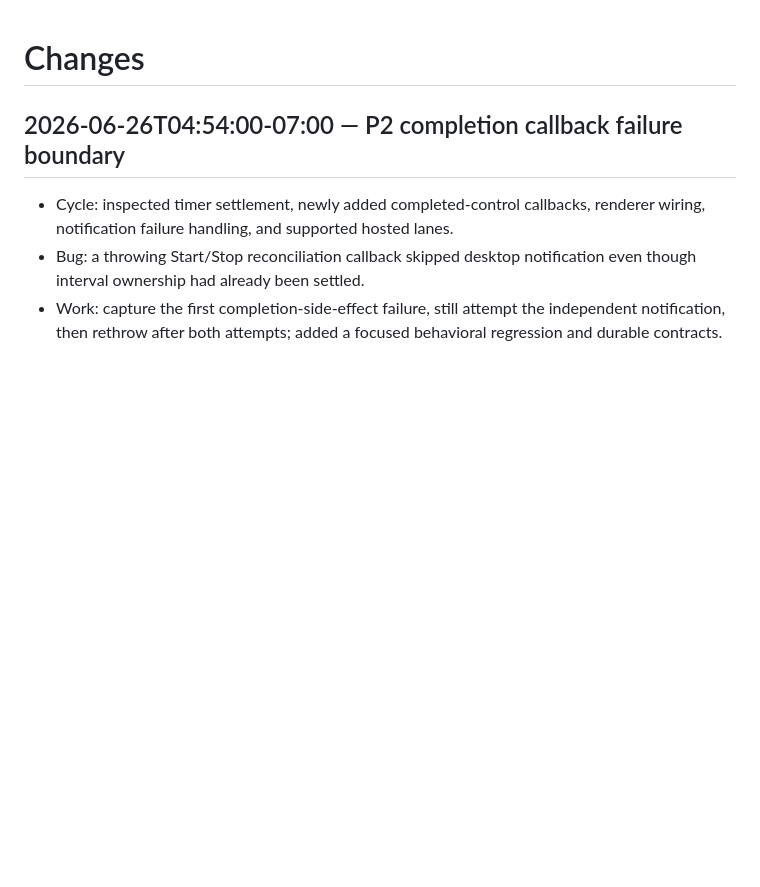
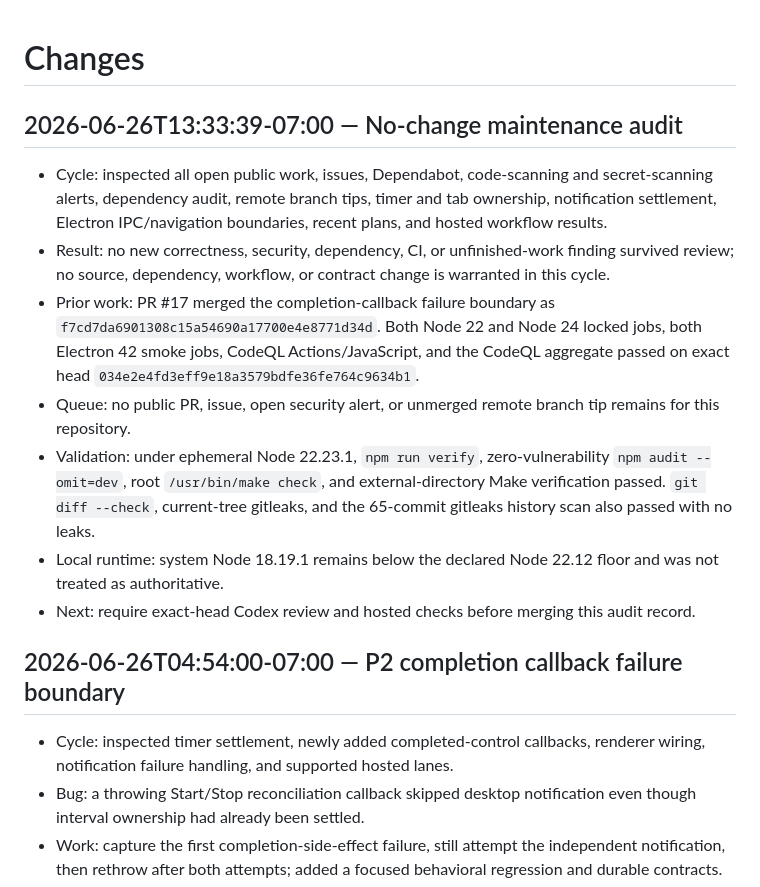
Before and after one commit to garethpaul/pomo, a Markdown page: CHANGES.md, the part around the change. Drawn GitHub-style; blank space fills up the shorter version.

Commit message:
docs: record pomo maintenance audit (#18)

```diff
--- a/CHANGES.md
+++ b/CHANGES.md
@@ -1,4 +1,28 @@
 # Changes
+
+## 2026-06-26T13:33:39-07:00 — No-change maintenance audit
+
+- Cycle: inspected all open public work, issues, Dependabot, code-scanning and
+  secret-scanning alerts, dependency audit, remote branch tips, timer and tab
+  ownership, notification settlement, Electron IPC/navigation boundaries,
+  recent plans, and hosted workflow results.
+- Result: no new correctness, security, dependency, CI, or unfinished-work
+  finding survived review; no source, dependency, workflow, or contract change
+  is warranted in this cycle.
+- Prior work: PR #17 merged the completion-callback failure boundary as
+  `f7cd7da6901308c15a54690a17700e4e8771d34d`. Both Node 22 and Node 24 locked
+  jobs, both Electron 42 smoke jobs, CodeQL Actions/JavaScript, and the CodeQL
+  aggregate passed on exact head `034e2e4fd3eff9e18a3579bdfe36fe764c9634b1`.
+- Queue: no public PR, issue, open security alert, or unmerged remote branch tip
+  remains for this repository.
+- Validation: under ephemeral Node 22.23.1, `npm run verify`, zero-vulnerability
+  `npm audit --omit=dev`, root `/usr/bin/make check`, and external-directory
+  Make verification passed. `git diff --check`, current-tree gitleaks, and the
+  65-commit gitleaks history scan also passed with no leaks.
+- Local runtime: system Node 18.19.1 remains below the declared Node 22.12
+  floor and was not treated as authoritative.
+- Next: require exact-head Codex review and hosted checks before merging this
+  audit record.
 
 ## 2026-06-26T04:54:00-07:00 — P2 completion callback failure boundary
 
```
